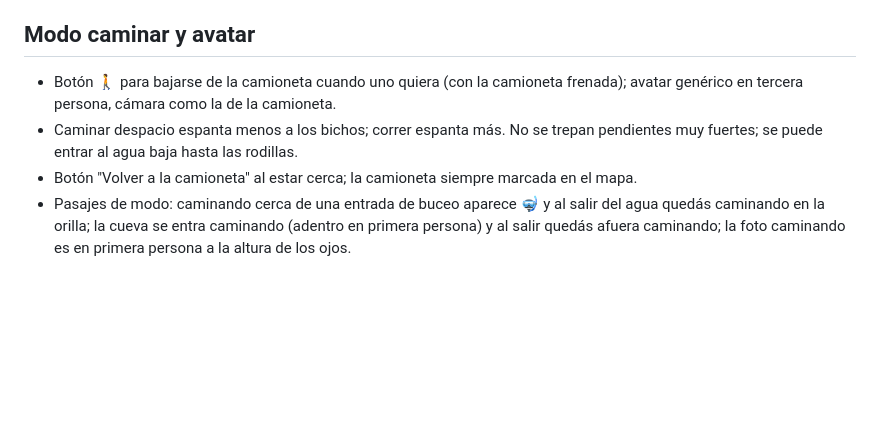
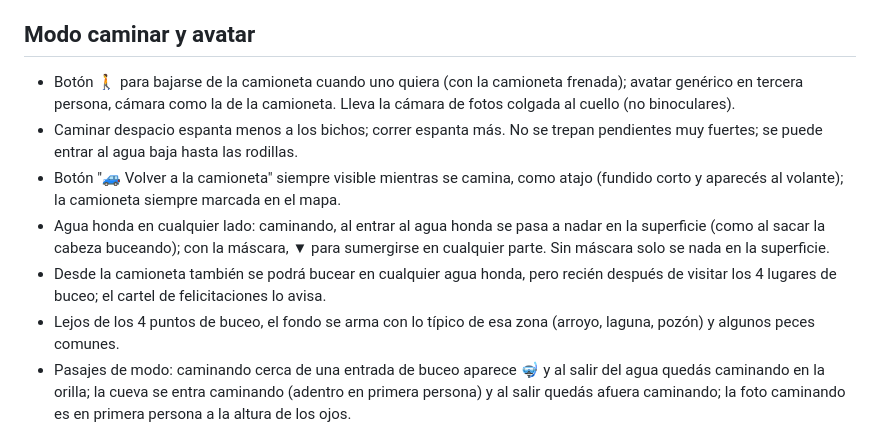
Before and after one commit to pavlko/4x4natural, a Markdown page: IDEAS.md, the part around the change. Rendered like a GitHub page; blank space fills up the shorter version.

Commit message:
IDEAS: atajo a la camioneta, bucear en cualquier agua honda, cámara colgada

```diff
--- a/IDEAS.md
+++ b/IDEAS.md
@@ -39,9 +39,12 @@ Patagonia (Cueva de las Manos), África (Serengeti y Laetoli), sur de China (Gua
 - El naturalista como personaje vivo: viejo de pelo blanco, medio ermitaño pero conversador, apasionado por la naturaleza. Su rancho, su caballo, su huerta, y charlas con él sobre las pistas y lo que ya encontramos.
 
 ## Modo caminar y avatar
-- Botón 🚶 para bajarse de la camioneta cuando uno quiera (con la camioneta frenada); avatar genérico en tercera persona, cámara como la de la camioneta.
+- Botón 🚶 para bajarse de la camioneta cuando uno quiera (con la camioneta frenada); avatar genérico en tercera persona, cámara como la de la camioneta. Lleva la cámara de fotos colgada al cuello (no binoculares).
 - Caminar despacio espanta menos a los bichos; correr espanta más. No se trepan pendientes muy fuertes; se puede entrar al agua baja hasta las rodillas.
-- Botón "Volver a la camioneta" al estar cerca; la camioneta siempre marcada en el mapa.
+- Botón "🚙 Volver a la camioneta" siempre visible mientras se camina, como atajo (fundido corto y aparecés al volante); la camioneta siempre marcada en el mapa.
+- Agua honda en cualquier lado: caminando, al entrar al agua honda se pasa a nadar en la superficie (como al sacar la cabeza buceando); con la máscara, ▼ para sumergirse en cualquier parte. Sin máscara solo se nada en la superficie.
+- Desde la camioneta también se podrá bucear en cualquier agua honda, pero recién después de visitar los 4 lugares de buceo; el cartel de felicitaciones lo avisa.
+- Lejos de los 4 puntos de buceo, el fondo se arma con lo típico de esa zona (arroyo, laguna, pozón) y algunos peces comunes.
 - Pasajes de modo: caminando cerca de una entrada de buceo aparece 🤿 y al salir del agua quedás caminando en la orilla; la cueva se entra caminando (adentro en primera persona) y al salir quedás afuera caminando; la foto caminando es en primera persona a la altura de los ojos.
 
 ## Personalizar (más adelante)
```
